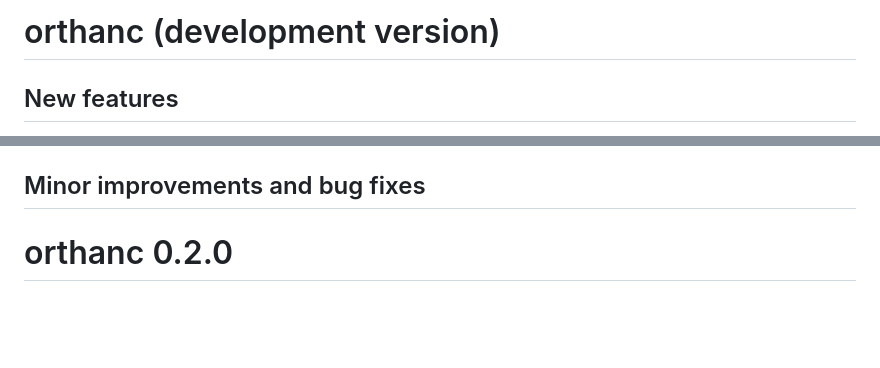
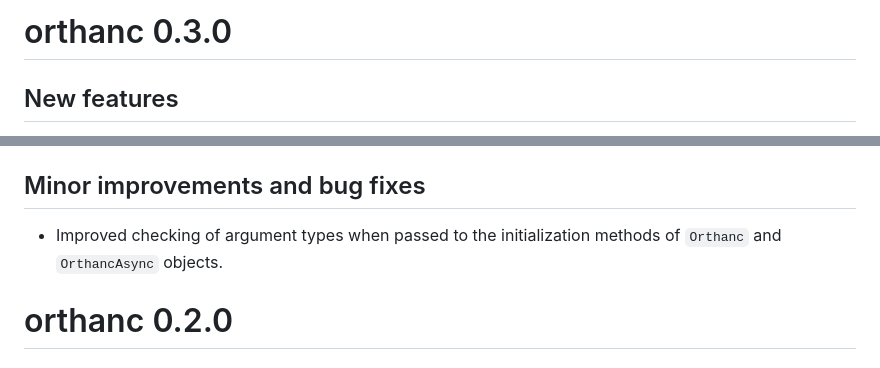
Before and after one commit to mattwarkentin/orthanc, a Markdown page: NEWS.md, 2 parts joined by grey strips. GitHub-like rendering; blank space fills up the shorter version.

Commit message:
Update NEWS

```diff
--- a/NEWS.md
+++ b/NEWS.md
@@ -1,4 +1,4 @@
-# orthanc (development version)
+# orthanc 0.3.0
 
 ## New features
 
@@ -9,6 +9,8 @@
   - `verify` controls whether to verify the SSL/TLS certificate when making requests.
 
 ## Minor improvements and bug fixes
+
+- Improved checking of argument types when passed to the initialization methods of `Orthanc` and `OrthancAsync` objects.
 
 # orthanc 0.2.0
 
```
